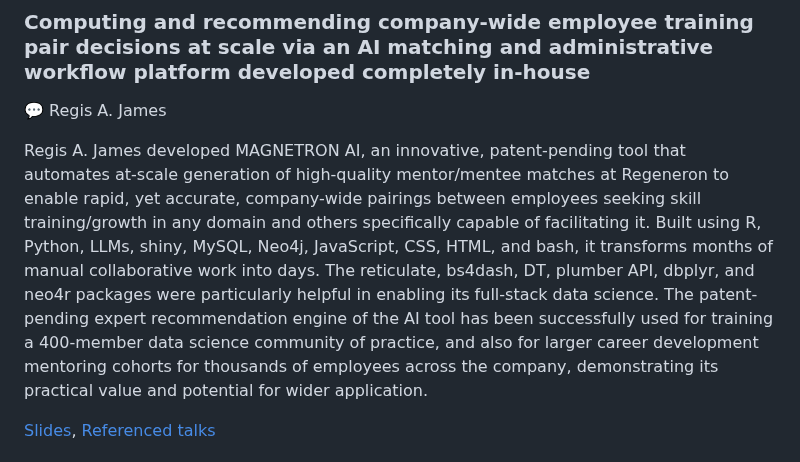
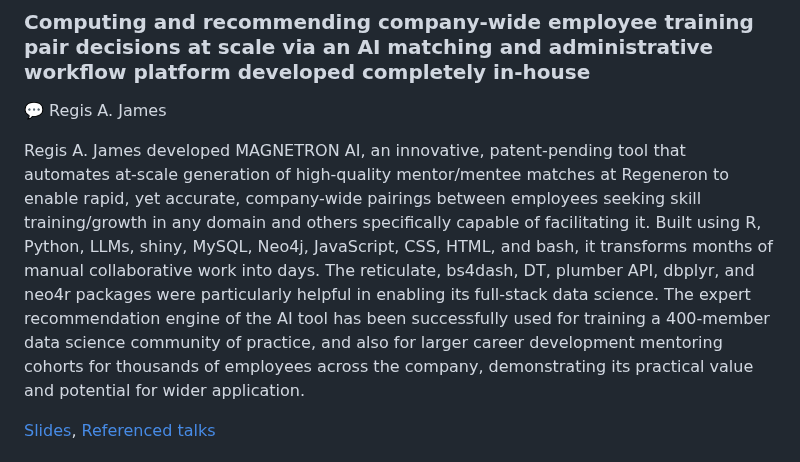
Before and after one commit to rstudio/rstudio-conf, a Markdown page: 2024/README.md, the part around the change. Drawn GitHub-style.

```diff
--- a/2024/README.md
+++ b/2024/README.md
@@ -226,7 +226,7 @@ Slides | GitHub Repo
 ### Computing and recommending company-wide employee training pair decisions at scale via an AI matching and administrative workflow platform developed completely in-house
 💬 Regis A. James
 
-Regis A. James developed MAGNETRON AI, an innovative, patent-pending tool that automates at-scale generation of high-quality mentor/mentee matches at Regeneron to enable rapid, yet accurate, company-wide pairings between employees seeking skill training/growth in any domain and others specifically capable of facilitating it. Built using R, Python, LLMs, shiny, MySQL, Neo4j, JavaScript, CSS, HTML, and bash, it transforms months of manual collaborative work into days. The reticulate, bs4dash, DT, plumber API, dbplyr, and neo4r packages were particularly helpful in enabling its full-stack data science. The patent-pending expert recommendation engine of the AI tool has been successfully used for training a 400-member data science community of practice, and also for larger career development mentoring cohorts for thousands of employees across the company, demonstrating its practical value and potential for wider application.
+Regis A. James developed MAGNETRON AI, an innovative, patent-pending tool that automates at-scale generation of high-quality mentor/mentee matches at Regeneron to enable rapid, yet accurate, company-wide pairings between employees seeking skill training/growth in any domain and others specifically capable of facilitating it. Built using R, Python, LLMs, shiny, MySQL, Neo4j, JavaScript, CSS, HTML, and bash, it transforms months of manual collaborative work into days. The reticulate, bs4dash, DT, plumber API, dbplyr, and neo4r packages were particularly helpful in enabling its full-stack data science. The expert recommendation engine of the AI tool has been successfully used for training a 400-member data science community of practice, and also for larger career development mentoring cohorts for thousands of employees across the company, demonstrating its practical value and potential for wider application.
 
 [Slides]( https://drive.google.com/file/d/1jq-WjuFz1Lp3m6v0SYjNoW1WcCBKPMs3/view?usp=sharing ), [Referenced talks]( https://www.youtube.com/@datadrivendecisionmaking )
 
```
